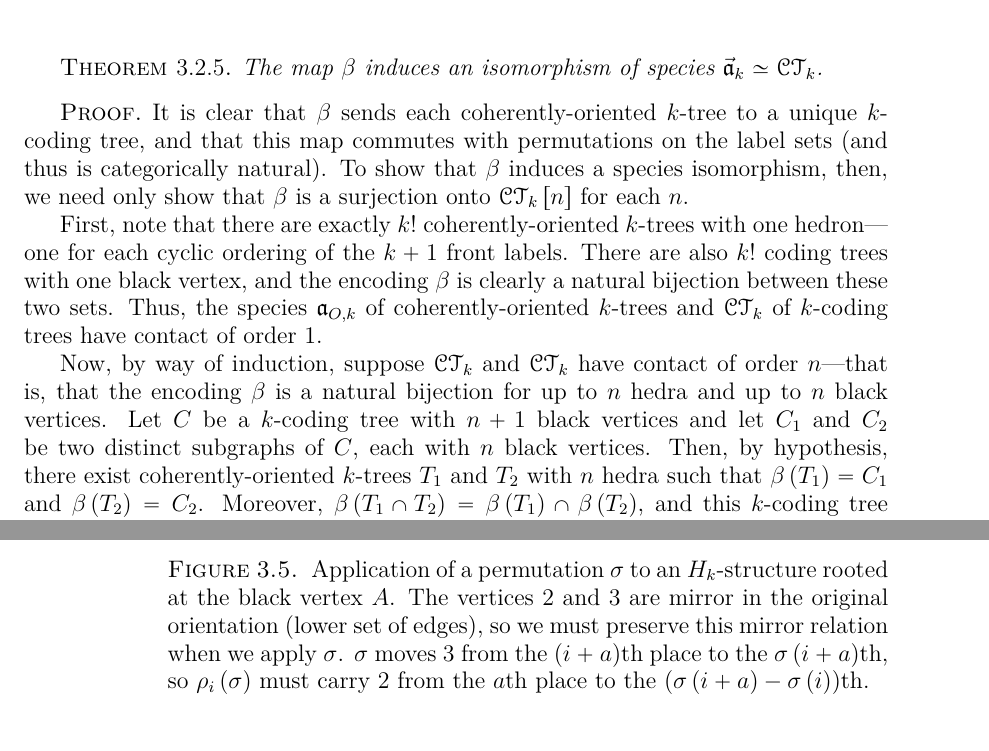
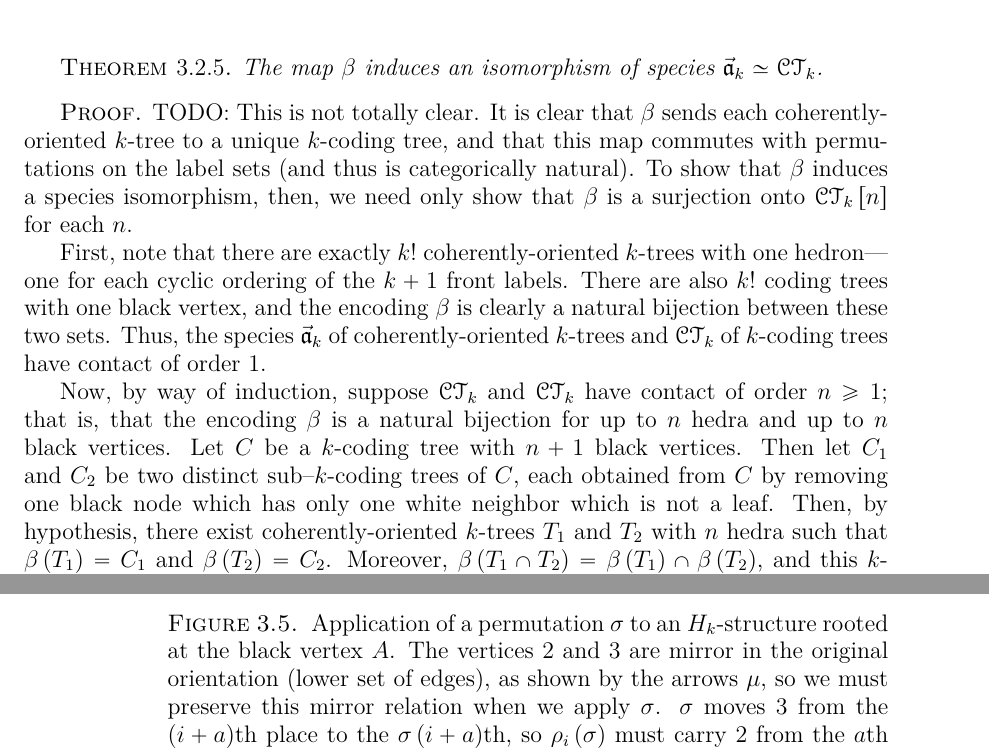
Before and after one commit to againerdewar/thesis, a LaTeX thesis (argthesis.tex): two parts of pages 38 and 41 of 57, joined at a grey line, cut so that both start at the same text. Compiled offline with pdfLaTeX.

Commit message:
Make various changes proposed by Ira during a meeting.

```diff
--- a/argthesis.tex
+++ b/argthesis.tex
@@ -1092,15 +1092,17 @@ TODO: Make sure that $\vec{\mathfrak{a}}_{k}$ is even defined somewhere.
 \end{theorem}
 
 \begin{proof}
+  TODO: This is not totally clear.
   It is clear that $\beta$ sends each coherently-oriented $k$-tree to a unique $k$-coding tree, and that this map commutes with permutations on the label sets (and thus is categorically natural).
   To show that $\beta$ induces a species isomorphism, then, we need only show that $\beta$ is a surjection onto $\specname{CT}_{k} \sbrac{n}$ for each $n$.
 
   First, note that there are exactly $k!$ coherently-oriented $k$-trees with one hedron---one for each cyclic ordering of the $k+1$ front labels.
   There are also $k!$ coding trees with one black vertex, and the encoding $\beta$ is clearly a natural bijection between these two sets.
-  Thus, the species $\mathfrak{a}_{O,k}$ of coherently-oriented $k$-trees and $\specname{CT}_{k}$ of $k$-coding trees have contact of order $1$.
-
-  Now, by way of induction, suppose $\specname{CT}_{k}$ and $\specname{CT}_{k}$ have contact of order $n$---that is, that the encoding $\beta$ is a natural bijection for up to $n$ hedra and up to $n$ black vertices.
-  Let $C$ be a $k$-coding tree with $n+1$ black vertices and let $C_{1}$ and $C_{2}$ be two distinct subgraphs of $C$, each with $n$ black vertices.
+  Thus, the species $\vec{\mathfrak{a}}_{k}$ of coherently-oriented $k$-trees and $\specname{CT}_{k}$ of $k$-coding trees have contact of order $1$.
+
+  Now, by way of induction, suppose $\specname{CT}_{k}$ and $\specname{CT}_{k}$ have contact of order $n \geq 1$; that is, that the encoding $\beta$ is a natural bijection for up to $n$ hedra and up to $n$ black vertices.
+  Let $C$ be a $k$-coding tree with $n+1$ black vertices.
+  Then let $C_{1}$ and $C_{2}$ be two distinct sub--$k$-coding trees of $C$, each obtained from $C$ by removing one black node which has only one white neighbor which is not a leaf.
   Then, by hypothesis, there exist coherently-oriented $k$-trees $T_{1}$ and $T_{2}$ with $n$ hedra such that $\beta \pbrac{T_{1}} = C_{1}$ and $\beta \pbrac{T_{2}} = C_{2}$.
   Moreover, $\beta \pbrac{T_{1} \cap T_{2}} = \beta \pbrac{T_{1}} \cap \beta \pbrac{T_{2}}$, and this $k$-coding tree has $n-1$ black vertices, so $T_{1} \cap T_{2}$ has $n-1$ hedra.
   Thus, $T = T_{1} \cup T_{2}$ is a coherently-oriented $k$-tree with $n+1$ black hedra, and $\beta \pbrac{T} = C$ as desired.
@@ -1240,7 +1242,7 @@ This procedure is depicted in Figure \ref{fig:rhoapp}.
     \path (b2u) edge [->, dotted, thick, bend left=15] node [auto]{$\mu$} (a3u);
   \end{tikzpicture}
   \caption[The permutation-modifying map $\rho$]{Application of a permutation $\sigma$ to an $H_{k}$-structure rooted at the black vertex $A$.
-    The vertices $2$ and $3$ are mirror in the original orientation (lower set of edges), so we must preserve this mirror relation when we apply $\sigma$.
+    The vertices $2$ and $3$ are mirror in the original orientation (lower set of edges), as shown by the arrows $\mu$, so we must preserve this mirror relation when we apply $\sigma$.
     $\sigma$ moves $3$ from the $\pbrac{i+a}$th place to the $\sigma \pbrac{i+a}$th, so $\rho_{i} \pbrac{\sigma}$ must carry $2$ from the $a$th place to the $\pbrac{\sigma \pbrac{i+a} - \sigma \pbrac{i}}$th.}
   \label{fig:rhoapp}
 \end{figure}
```
Also changed, not shown: argthesis.tex (12 more changed lines).
